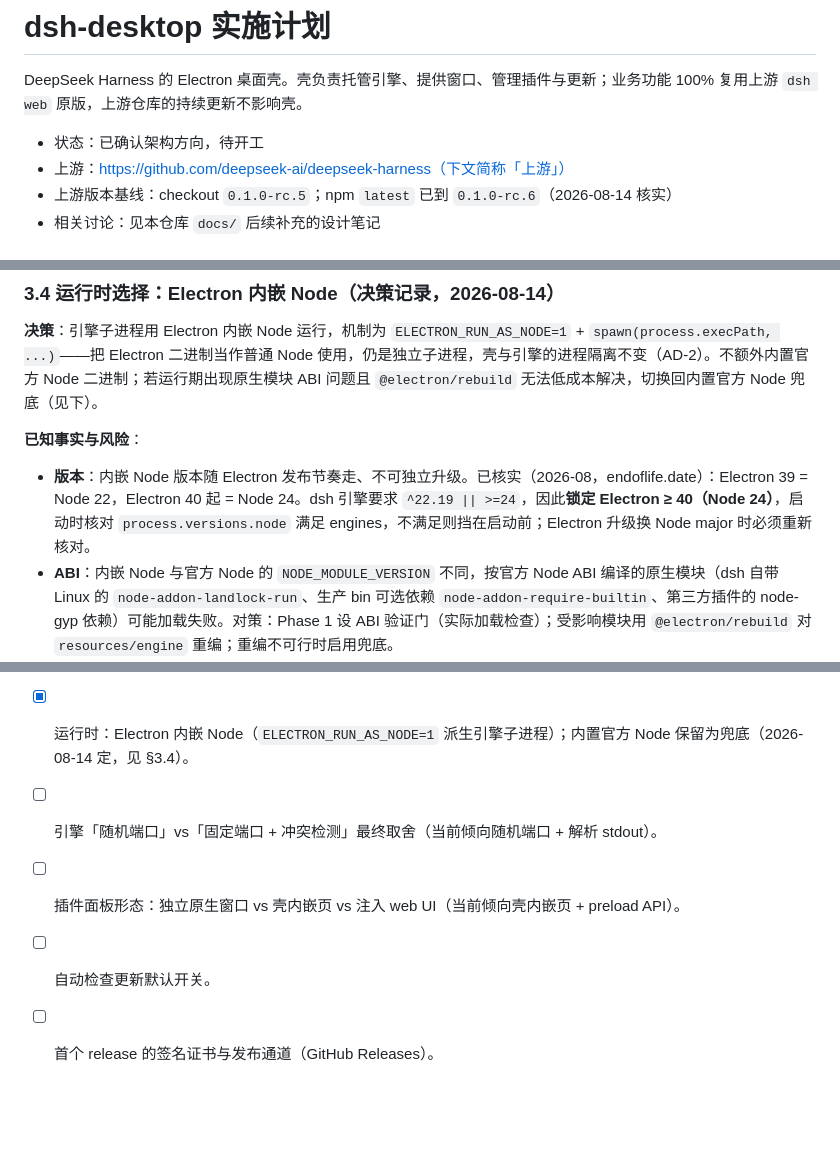
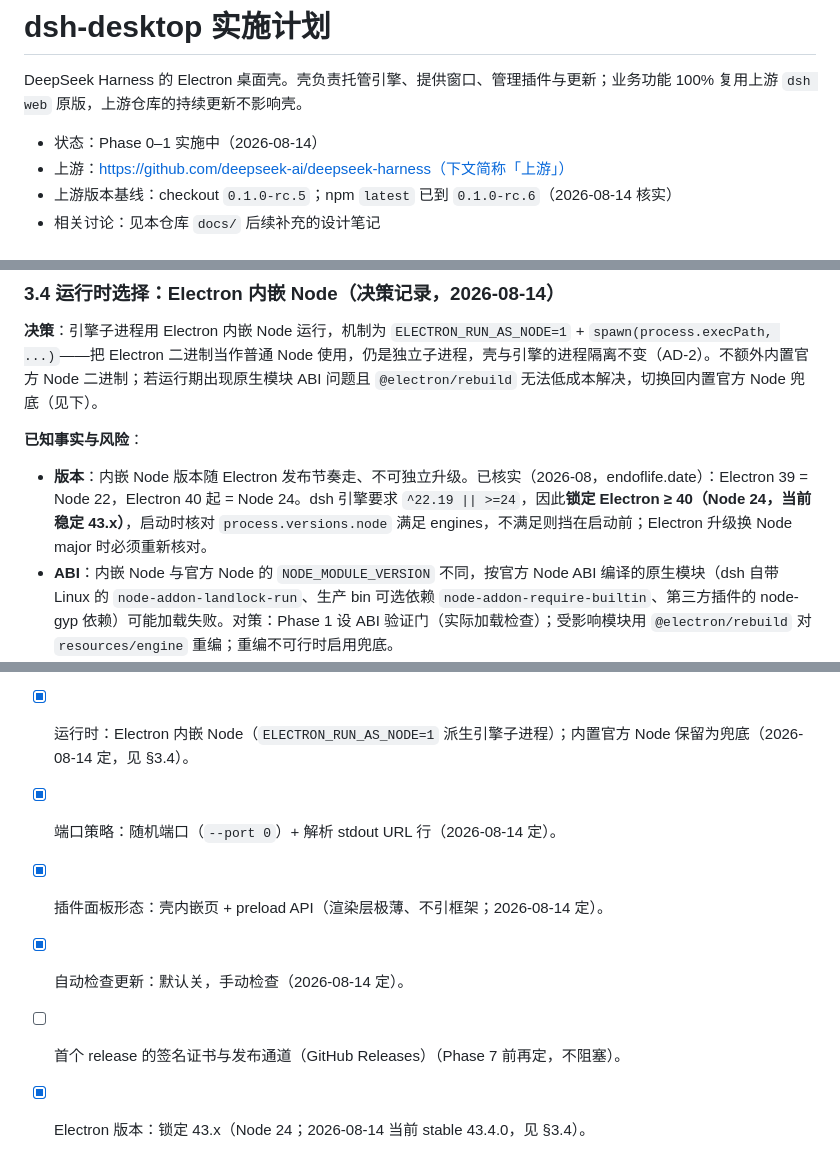
Before and after one commit to knight-peter/deepseek-harness-desktop, a Markdown page: docs/implementation-plan.md, 3 parts joined by grey strips. GitHub-like rendering; blank space fills up the shorter version.

Commit message:
docs: 定案 §10 参数（Electron 43.x/随机端口/面板形态/更新开关）与 Phase 0 工具链

```diff
--- a/docs/implementation-plan.md
+++ b/docs/implementation-plan.md
@@ -2,7 +2,7 @@
 
 DeepSeek Harness 的 Electron 桌面壳。壳负责托管引擎、提供窗口、管理插件与更新；业务功能 100% 复用上游 `dsh web` 原版，上游仓库的持续更新不影响壳。
 
-- 状态：已确认架构方向，待开工
+- 状态：Phase 0–1 实施中（2026-08-14）
 - 上游：https://github.com/deepseek-ai/deepseek-harness（下文简称「上游」）
 - 上游版本基线：checkout `0.1.0-rc.5`；npm `latest` 已到 `0.1.0-rc.6`（2026-08-14 核实）
 - 相关讨论：见本仓库 `docs/` 后续补充的设计笔记
@@ -111,7 +111,7 @@ resources/
 
 **已知事实与风险**：
 
-- **版本**：内嵌 Node 版本随 Electron 发布节奏走、不可独立升级。已核实（2026-08，endoflife.date）：Electron 39 = Node 22，Electron 40 起 = Node 24。dsh 引擎要求 `^22.19 || >=24`，因此**锁定 Electron ≥ 40（Node 24）**，启动时核对 `process.versions.node` 满足 engines，不满足则挡在启动前；Electron 升级换 Node major 时必须重新核对。
+- **版本**：内嵌 Node 版本随 Electron 发布节奏走、不可独立升级。已核实（2026-08，endoflife.date）：Electron 39 = Node 22，Electron 40 起 = Node 24。dsh 引擎要求 `^22.19 || >=24`，因此**锁定 Electron ≥ 40（Node 24，当前稳定 43.x）**，启动时核对 `process.versions.node` 满足 engines，不满足则挡在启动前；Electron 升级换 Node major 时必须重新核对。
 - **ABI**：内嵌 Node 与官方 Node 的 `NODE_MODULE_VERSION` 不同，按官方 Node ABI 编译的原生模块（dsh 自带 Linux 的 `node-addon-landlock-run`、生产 bin 可选依赖 `node-addon-require-builtin`、第三方插件的 node-gyp 依赖）可能加载失败。对策：Phase 1 设 ABI 验证门（实际加载检查）；受影响模块用 `@electron/rebuild` 对 `resources/engine` 重编；重编不可行时启用兜底。
 - **一致性**：同一引擎在系统 Node（CLI/开发模式）与 Electron 内嵌 Node 下行为可能因 ABI 差异不一致；发布版以 Electron 内嵌 Node 为准，开发模式默认仍用系统 Node（checkout 的 `pnpm dsh`），遇 ABI 问题时再切换。
 
@@ -292,7 +292,8 @@ dsh-desktop/
 
 - [x] 发布版引擎来源：npm registry 主路径 + 上游构建兜底（2026-08-14 定，见 §3.3）。
 - [x] 运行时：Electron 内嵌 Node（`ELECTRON_RUN_AS_NODE=1` 派生引擎子进程）；内置官方 Node 保留为兜底（2026-08-14 定，见 §3.4）。
-- [ ] 引擎「随机端口」vs「固定端口 + 冲突检测」最终取舍（当前倾向随机端口 + 解析 stdout）。
-- [ ] 插件面板形态：独立原生窗口 vs 壳内嵌页 vs 注入 web UI（当前倾向壳内嵌页 + preload API）。
-- [ ] 自动检查更新默认开关。
-- [ ] 首个 release 的签名证书与发布通道（GitHub Releases）。
+- [x] 端口策略：随机端口（`--port 0`）+ 解析 stdout URL 行（2026-08-14 定）。
+- [x] 插件面板形态：壳内嵌页 + preload API（渲染层极薄、不引框架；2026-08-14 定）。
+- [x] 自动检查更新：默认关，手动检查（2026-08-14 定）。
+- [ ] 首个 release 的签名证书与发布通道（GitHub Releases）（Phase 7 前再定，不阻塞）。
+- [x] Electron 版本：锁定 43.x（Node 24；2026-08-14 当前 stable 43.4.0，见 §3.4）。
```
Also changed, not shown: other parts of docs/implementation-plan.md (+1 -1 lines).
